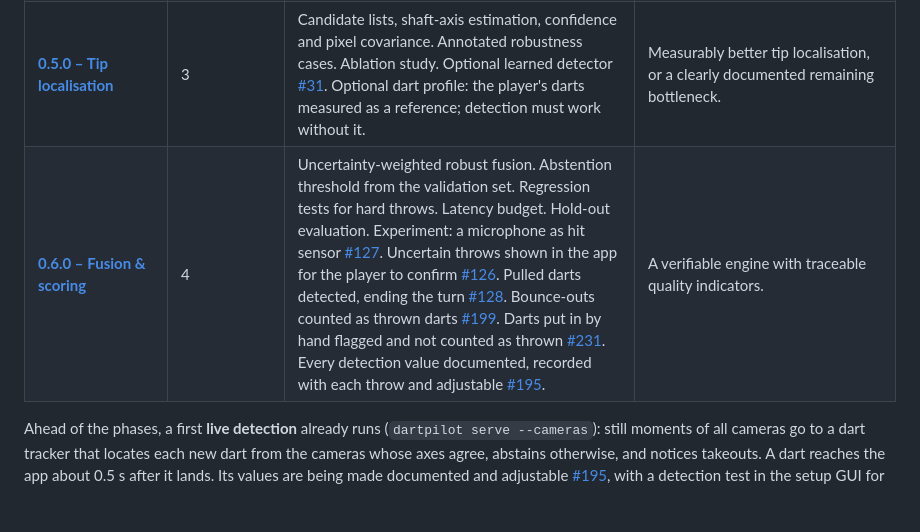
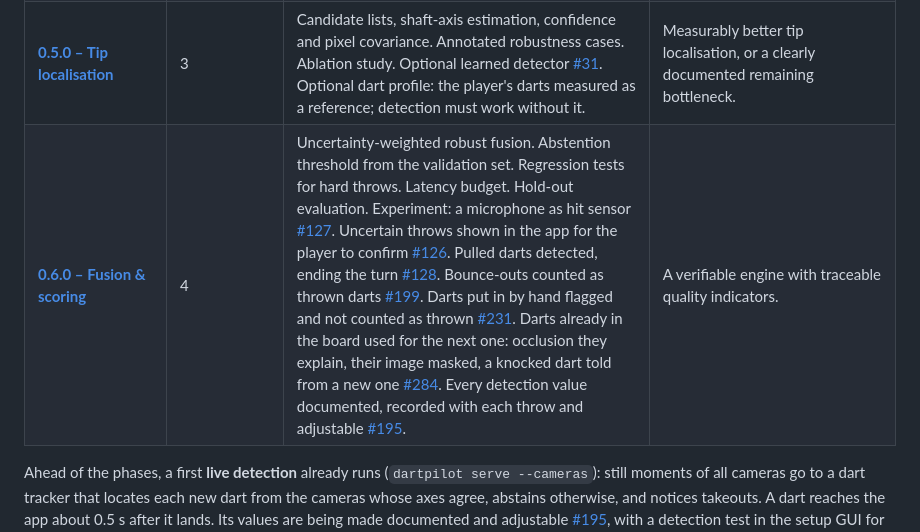
Before and after one commit to xXCrusaderXx/DartPilot, a Markdown page: ROADMAP.md, the part around the change. Drawn GitHub-style; blank space fills up the shorter version.

Commit message:
docs: roadmap 0.6.0 lists using the darts already in the board for the next one (#284) (#285)
Co-authored-by: Claude Opus 5.5 <noreply@anthropic.com>

```diff
--- a/ROADMAP.md
+++ b/ROADMAP.md
@@ -23,7 +23,7 @@ Every work item is an issue in its [milestone](https://github.com/xXCrusaderXx/D
 | **[0.3.0 – Ground truth & baseline](https://github.com/xXCrusaderXx/DartPilot/milestone/3)** | 1 Measurability | Ground-truth method with measured uncertainty. Annotation tool. First benchmark dataset, split by session. Benchmark metrics and report. Baseline frame-differencing pipeline. Baseline report. | A reproducible baseline that describes the current state quantitatively. **Delivered:** ADR 0011, the benchmark with flags, a dataset of 5 sessions, and the [baseline report](docs/reports/baseline-0.3.0.md). Live detection: 51 of 55 confirmed darts in the right field, 4 abstentions, none in a wrong field; baseline: 21 in a wrong field. Reference corners: median 1.33 mm. |
 | **[0.4.0 – Synchronisation & geometry](https://github.com/xXCrusaderXx/DartPilot/milestone/4)** | 2 | Inter-camera offset and jitter. Timeline view. Single-camera projection error. Triangulation with reprojection and plane-distance checks. Temporal frame association. Detection of camera and board movement. Geometry path decision. | A well-founded decision on time association and the geometry path. |
 | **[0.5.0 – Tip localisation](https://github.com/xXCrusaderXx/DartPilot/milestone/5)** | 3 | Candidate lists, shaft-axis estimation, confidence and pixel covariance. Annotated robustness cases. Ablation study. Optional learned detector [#31](https://github.com/xXCrusaderXx/DartPilot/issues/31). Optional dart profile: the player's darts measured as a reference; detection must work without it. | Measurably better tip localisation, or a clearly documented remaining bottleneck. |
-| **[0.6.0 – Fusion & scoring](https://github.com/xXCrusaderXx/DartPilot/milestone/6)** | 4 | Uncertainty-weighted robust fusion. Abstention threshold from the validation set. Regression tests for hard throws. Latency budget. Hold-out evaluation. Experiment: a microphone as hit sensor [#127](https://github.com/xXCrusaderXx/DartPilot/issues/127). Uncertain throws shown in the app for the player to confirm [#126](https://github.com/xXCrusaderXx/DartPilot/issues/126). Pulled darts detected, ending the turn [#128](https://github.com/xXCrusaderXx/DartPilot/issues/128). Bounce-outs counted as thrown darts [#199](https://github.com/xXCrusaderXx/DartPilot/issues/199). Darts put in by hand flagged and not counted as thrown [#231](https://github.com/xXCrusaderXx/DartPilot/issues/231). Every detection value documented, recorded with each throw and adjustable [#195](https://github.com/xXCrusaderXx/DartPilot/issues/195). | A verifiable engine with traceable quality indicators. |
+| **[0.6.0 – Fusion & scoring](https://github.com/xXCrusaderXx/DartPilot/milestone/6)** | 4 | Uncertainty-weighted robust fusion. Abstention threshold from the validation set. Regression tests for hard throws. Latency budget. Hold-out evaluation. Experiment: a microphone as hit sensor [#127](https://github.com/xXCrusaderXx/DartPilot/issues/127). Uncertain throws shown in the app for the player to confirm [#126](https://github.com/xXCrusaderXx/DartPilot/issues/126). Pulled darts detected, ending the turn [#128](https://github.com/xXCrusaderXx/DartPilot/issues/128). Bounce-outs counted as thrown darts [#199](https://github.com/xXCrusaderXx/DartPilot/issues/199). Darts put in by hand flagged and not counted as thrown [#231](https://github.com/xXCrusaderXx/DartPilot/issues/231). Darts already in the board used for the next one: occlusion they explain, their image masked, a knocked dart told from a new one [#284](https://github.com/xXCrusaderXx/DartPilot/issues/284). Every detection value documented, recorded with each throw and adjustable [#195](https://github.com/xXCrusaderXx/DartPilot/issues/195). | A verifiable engine with traceable quality indicators. |
 
 
 Ahead of the phases, a first **live detection** already runs (`dartpilot serve --cameras`): still moments of all cameras go to a dart tracker that locates each new dart from the cameras whose axes agree, abstains otherwise, and notices takeouts. A dart reaches the app about 0.5 s after it lands. Its values are being made documented and adjustable [#195](https://github.com/xXCrusaderXx/DartPilot/issues/195), with a detection test in the setup GUI for rating and tuning it live. The replay runs it next to the frame-differencing baseline (#18). The phases above measure and improve it; they do not start from zero.
```
